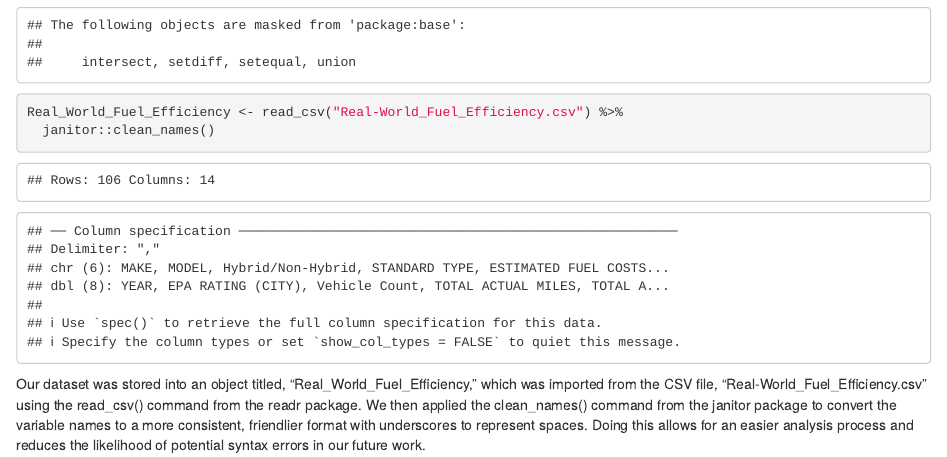
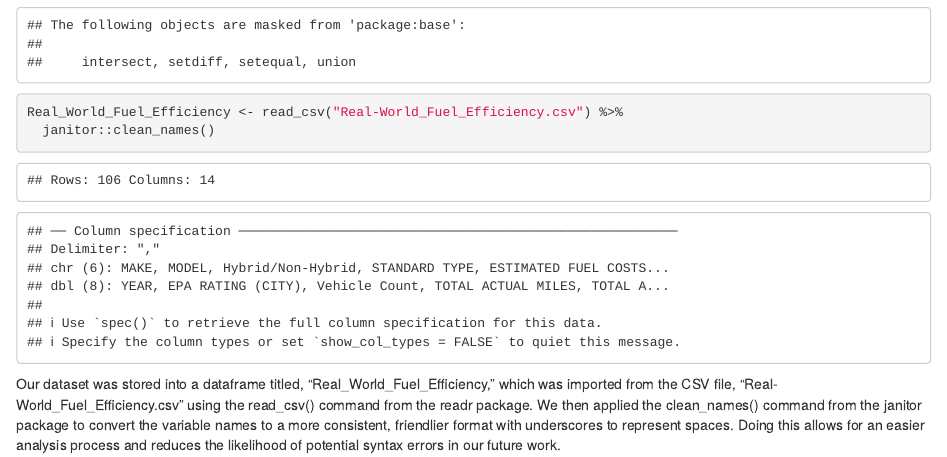
Before and after one commit to tcook-maker/DataWranglingProject1, an R Markdown document (Report.Rmd): the page in a window 1100 px wide, from 390 px down. Rendered offline with R 4.5, knitr and Pandoc, with nearby package versions; column names are cleaned by a stand-in for the janitor package.

Commit message:
Imported Dataset and included description.

````diff
--- a/Report.Rmd
+++ b/Report.Rmd
@@ -17,4 +17,4 @@ library(dplyr)
 Real_World_Fuel_Efficiency <- read_csv("Real-World_Fuel_Efficiency.csv") %>%
   janitor::clean_names()
 ```
-Our dataset was stored into an object titled, "Real_World_Fuel_Efficiency," which was imported from the CSV file, "Real-World_Fuel_Efficiency.csv" using the read_csv() command from the readr package. We then applied the clean_names() command from the janitor package to convert the variable names to a more consistent, friendlier format with underscores to represent spaces. Doing this allows for an easier analysis process and reduces the likelihood of potential syntax errors in our future work.
+Our dataset was stored into a dataframe titled, "Real_World_Fuel_Efficiency," which was imported from the CSV file, "Real-World_Fuel_Efficiency.csv" using the read_csv() command from the readr package. We then applied the clean_names() command from the janitor package to convert the variable names to a more consistent, friendlier format with underscores to represent spaces. Doing this allows for an easier analysis process and reduces the likelihood of potential syntax errors in our future work.
````
